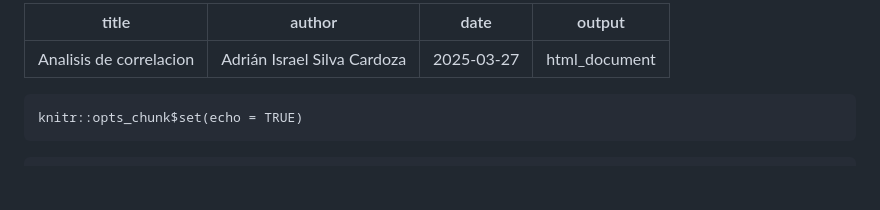
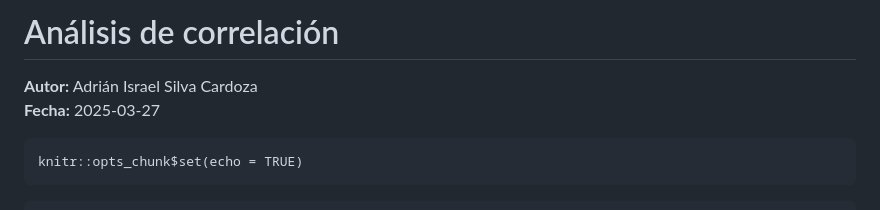
Before and after one commit to emiliano98mx/BrechaEducativa, a Markdown page: SIG_proyecto_final_estadistico_aisc.md, the part around the change. Drawn GitHub-style; blank space fills up the shorter version.

````diff
--- a/SIG_proyecto_final_estadistico_aisc.md
+++ b/SIG_proyecto_final_estadistico_aisc.md
@@ -1,9 +1,7 @@
----
-title: "Analisis de correlacion"
-author: "Adrián Israel Silva Cardoza"
-date: "2025-03-27"
-output: html_document
----
+# Análisis de correlación
+
+**Autor:** Adrián Israel Silva Cardoza
+**Fecha:** 2025-03-27
 
 ```{r setup, include=FALSE}
 knitr::opts_chunk$set(echo = TRUE)
````
